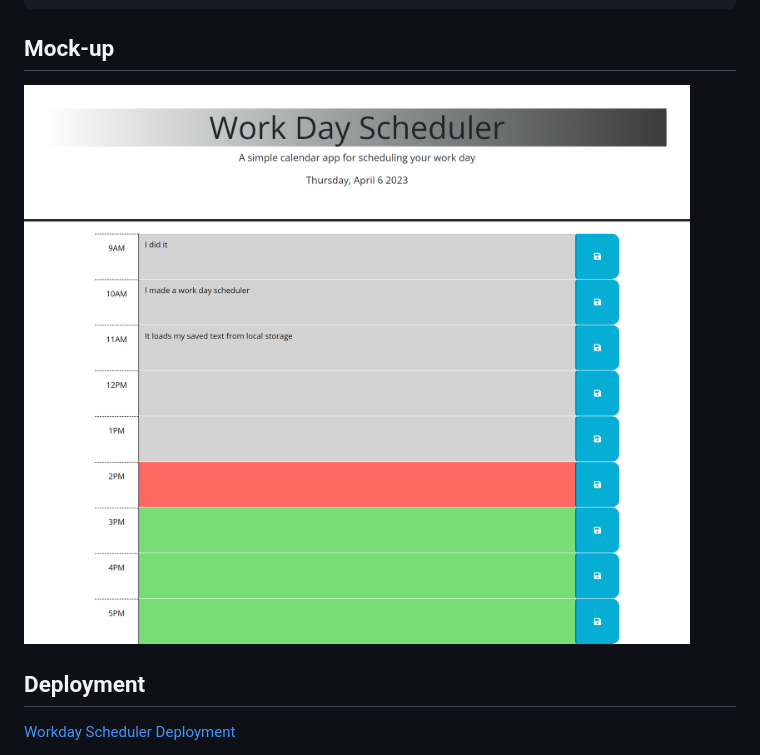
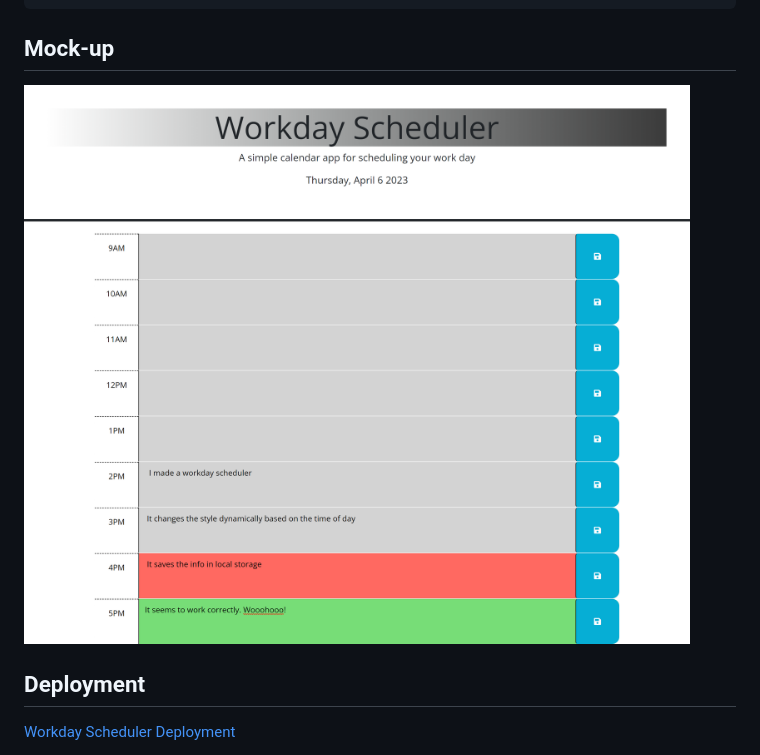
Before and after one commit to A-Witthohn/dailyplanner-mod5hw, a Markdown page: README.md, the part around the change. Rendered like a GitHub page; pictures changed too: Assets/Work Day Scheduler.png (deleted), Assets/Workday Scheduler.png (added).

Commit message:
changed image to properly update title and appear as shown in deployment

````diff
--- a/README.md
+++ b/README.md
@@ -23,7 +23,7 @@ WHEN I refresh the page
 THEN the saved events persist
 ```
 ## Mock-up
-![Workday Scheduler](./Assets/Work%20Day%20Scheduler.png)
+![Workday Scheduler](./Assets/Workday%20Scheduler.png)
 
 ## Deployment
 
````
